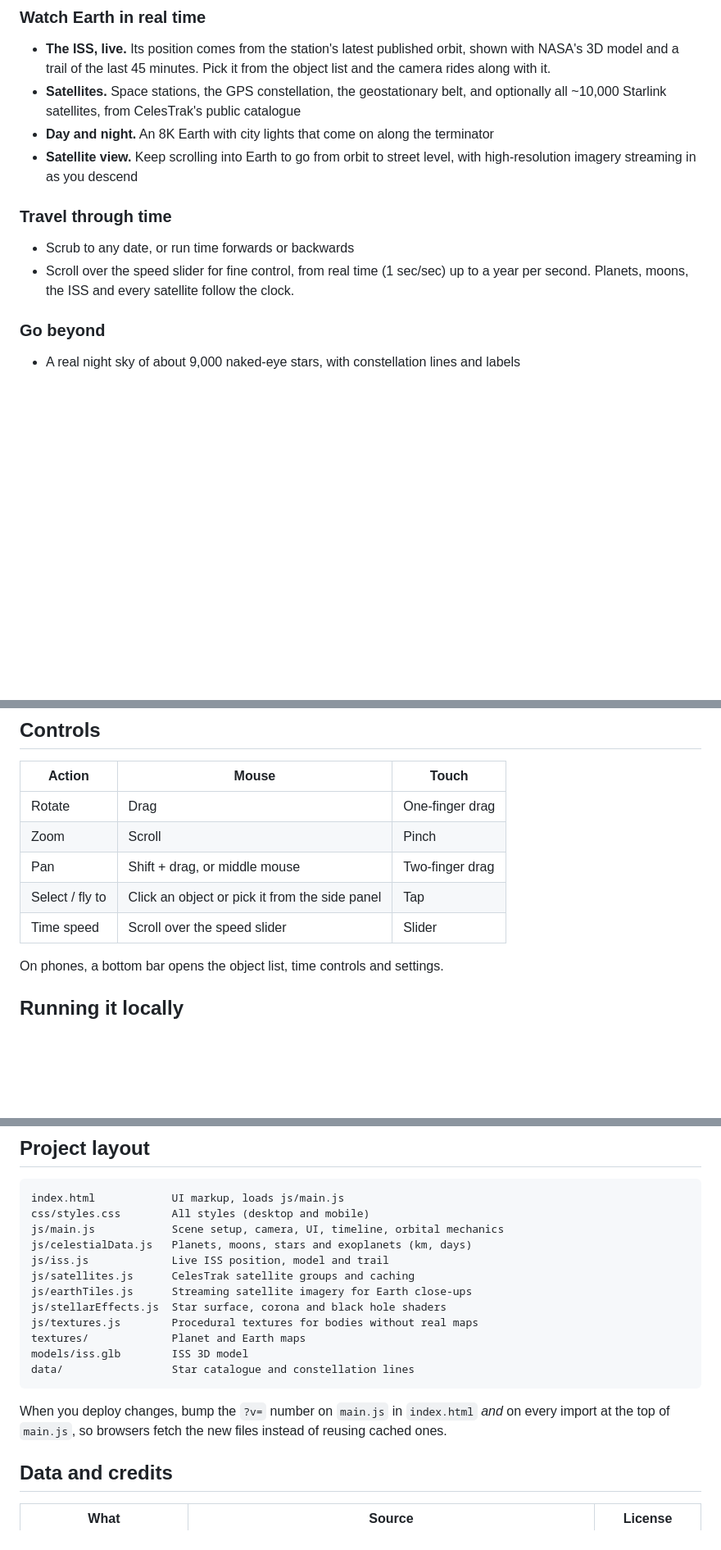
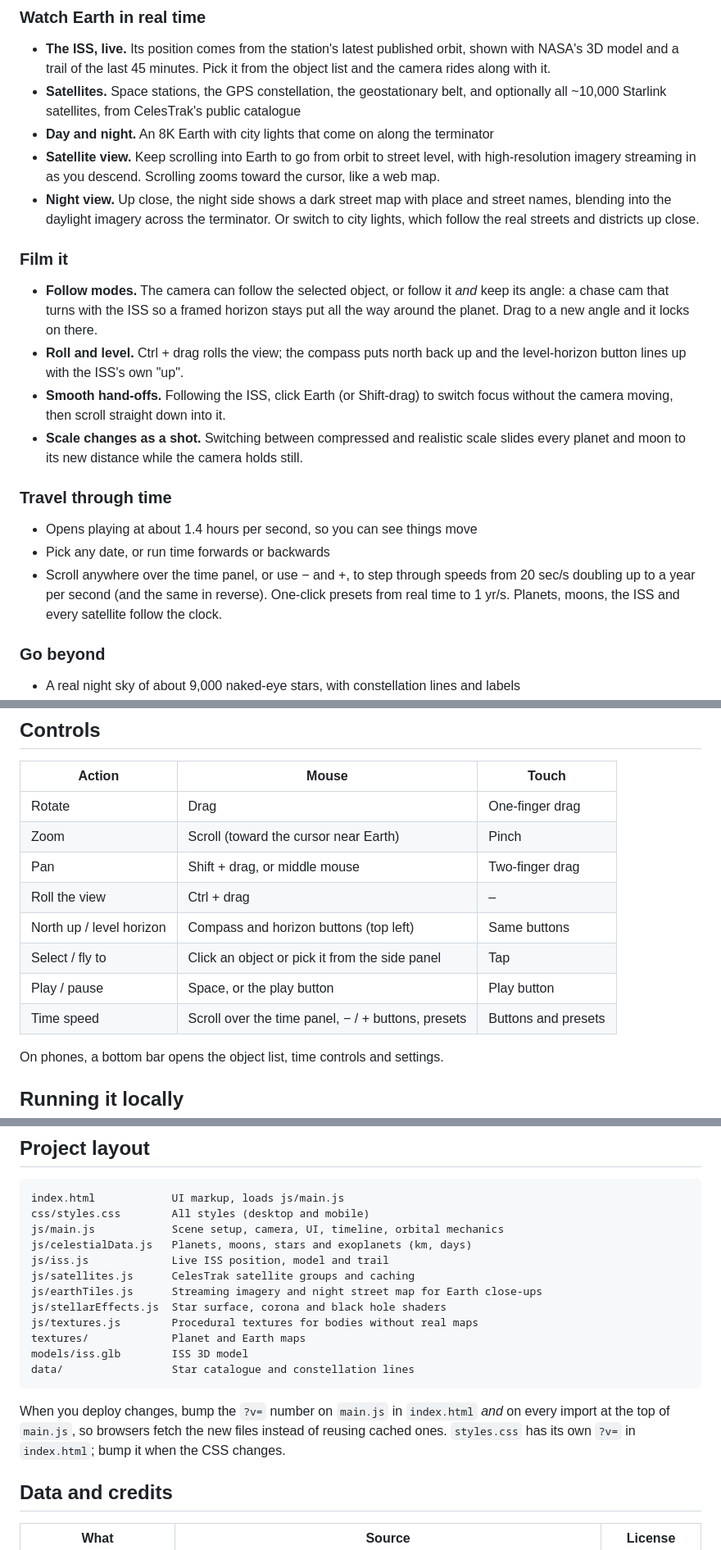
Before and after one commit to ScaryFastca/FreakinSpace, a Markdown page: README.md, 3 parts joined by grey strips. Shown at 82% size. GitHub-like rendering; blank space fills up the shorter version.

Commit message:
README: night view, filming tools, speed controls, new controls
Co-Authored-By: Claude Opus 5.5 <noreply@anthropic.com>

```diff
--- a/README.md
+++ b/README.md
@@ -42,12 +42,30 @@ no framework, no account.
   and optionally all ~10,000 Starlink satellites, from CelesTrak's public catalogue
 - **Day and night.** An 8K Earth with city lights that come on along the terminator
 - **Satellite view.** Keep scrolling into Earth to go from orbit to street level,
-  with high-resolution imagery streaming in as you descend
+  with high-resolution imagery streaming in as you descend. Scrolling zooms toward
+  the cursor, like a web map.
+- **Night view.** Up close, the night side shows a dark street map with place and
+  street names, blending into the daylight imagery across the terminator. Or switch
+  to city lights, which follow the real streets and districts up close.
+
+### Film it
+- **Follow modes.** The camera can follow the selected object, or follow it *and*
+  keep its angle: a chase cam that turns with the ISS so a framed horizon stays put
+  all the way around the planet. Drag to a new angle and it locks on there.
+- **Roll and level.** Ctrl + drag rolls the view; the compass puts north back up and
+  the level-horizon button lines up with the ISS's own "up".
+- **Smooth hand-offs.** Following the ISS, click Earth (or Shift-drag) to switch
+  focus without the camera moving, then scroll straight down into it.
+- **Scale changes as a shot.** Switching between compressed and realistic scale
+  slides every planet and moon to its new distance while the camera holds still.
 
 ### Travel through time
-- Scrub to any date, or run time forwards or backwards
-- Scroll over the speed slider for fine control, from real time (1 sec/sec) up to
-  a year per second. Planets, moons, the ISS and every satellite follow the clock.
+- Opens playing at about 1.4 hours per second, so you can see things move
+- Pick any date, or run time forwards or backwards
+- Scroll anywhere over the time panel, or use − and +, to step through speeds from
+  20 sec/s doubling up to a year per second (and the same in reverse). One-click
+  presets from real time to 1 yr/s. Planets, moons, the ISS and every satellite
+  follow the clock.
 
 ### Go beyond
 - A real night sky of about 9,000 naked-eye stars, with constellation lines and labels
@@ -60,10 +78,13 @@ no framework, no account.
 | Action | Mouse | Touch |
 |---|---|---|
 | Rotate | Drag | One-finger drag |
-| Zoom | Scroll | Pinch |
+| Zoom | Scroll (toward the cursor near Earth) | Pinch |
 | Pan | Shift + drag, or middle mouse | Two-finger drag |
+| Roll the view | Ctrl + drag | – |
+| North up / level horizon | Compass and horizon buttons (top left) | Same buttons |
 | Select / fly to | Click an object or pick it from the side panel | Tap |
-| Time speed | Scroll over the speed slider | Slider |
+| Play / pause | Space, or the play button | Play button |
+| Time speed | Scroll over the time panel, − / + buttons, presets | Buttons and presets |
 
 On phones, a bottom bar opens the object list, time controls and settings.
 
@@ -89,7 +110,7 @@ js/main.js            Scene setup, camera, UI, timeline, orbital mechanics
 js/celestialData.js   Planets, moons, stars and exoplanets (km, days)
 js/iss.js             Live ISS position, model and trail
 js/satellites.js      CelesTrak satellite groups and caching
-js/earthTiles.js      Streaming satellite imagery for Earth close-ups
+js/earthTiles.js      Streaming imagery and night street map for Earth close-ups
 js/stellarEffects.js  Star surface, corona and black hole shaders
 js/textures.js        Procedural textures for bodies without real maps
 textures/             Planet and Earth maps
@@ -99,7 +120,8 @@ data/                 Star catalogue and constellation lines
 
 When you deploy changes, bump the `?v=` number on `main.js` in `index.html`
 *and* on every import at the top of `main.js`, so browsers fetch the new files
-instead of reusing cached ones.
+instead of reusing cached ones. `styles.css` has its own `?v=` in `index.html`;
+bump it when the CSS changes.
 
 ## Data and credits
 
```
Also changed, not shown: other parts of README.md (+1 -0 lines).
